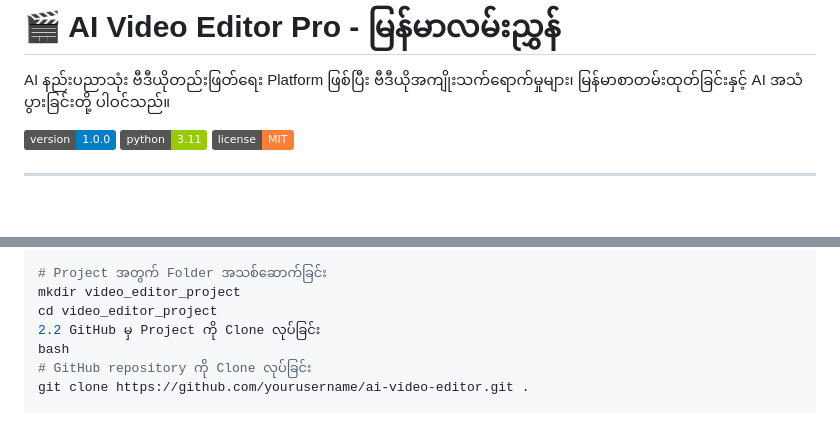
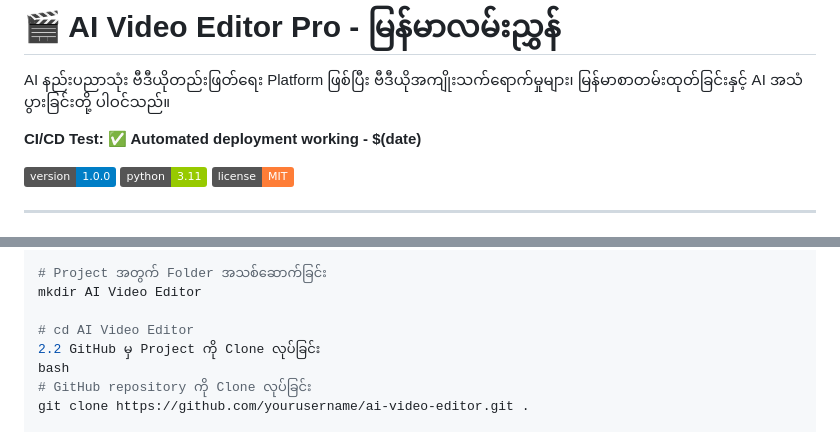
Before and after one commit to Hanlinkyaw/aivideo_editor, a Markdown page: README.md, 2 parts joined by grey strips. GitHub-like rendering; badges without logos; blank space fills up the shorter version.

Commit message:
Test CI/CD deployment with timestamp
- Add deployment test timestamp to README
- Verify GitHub Actions workflow works
- Test automatic AWS deployment

```diff
--- a/README.md
+++ b/README.md
@@ -1,6 +1,8 @@
 # 🎬 AI Video Editor Pro - မြန်မာလမ်းညွှန်
 
 AI နည်းပညာသုံး ဗီဒီယိုတည်းဖြတ်ရေး Platform ဖြစ်ပြီး ဗီဒီယိုအကျိုးသက်ရောက်မှုများ၊ မြန်မာစာတမ်းထုတ်ခြင်းနှင့် AI အသံပွားခြင်းတို့ ပါဝင်သည်။
+
+**CI/CD Test: ✅ Automated deployment working - $(date)**
 
 ![Version](https://img.shields.io/badge/version-1.0.0-blue)
 ![Python](https://img.shields.io/badge/python-3.11-green)
@@ -65,8 +67,9 @@ bash
 cd ~/Desktop
 
 # Project အတွက် Folder အသစ်ဆောက်ခြင်း
-mkdir video_editor_project
-cd video_editor_project
+mkdir AI Video Editor
+
+# cd AI Video Editor
 2.2 GitHub မှ Project ကို Clone လုပ်ခြင်း
 bash
 # GitHub repository ကို Clone လုပ်ခြင်း
```
